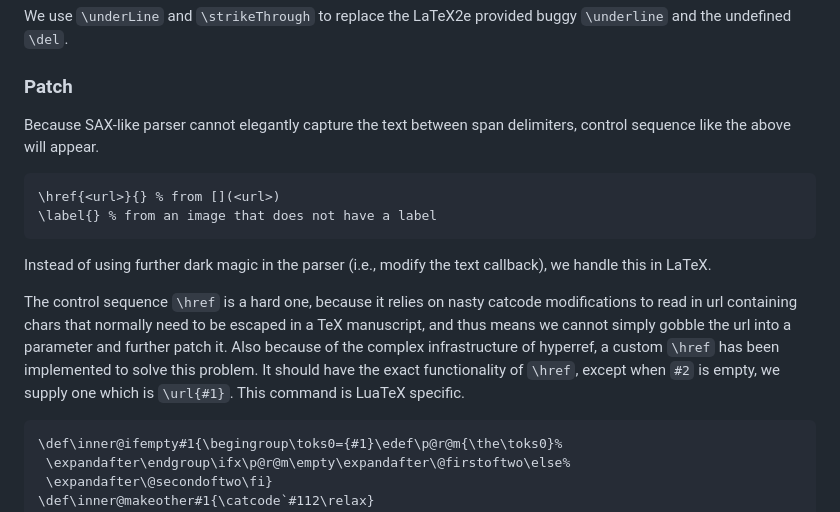
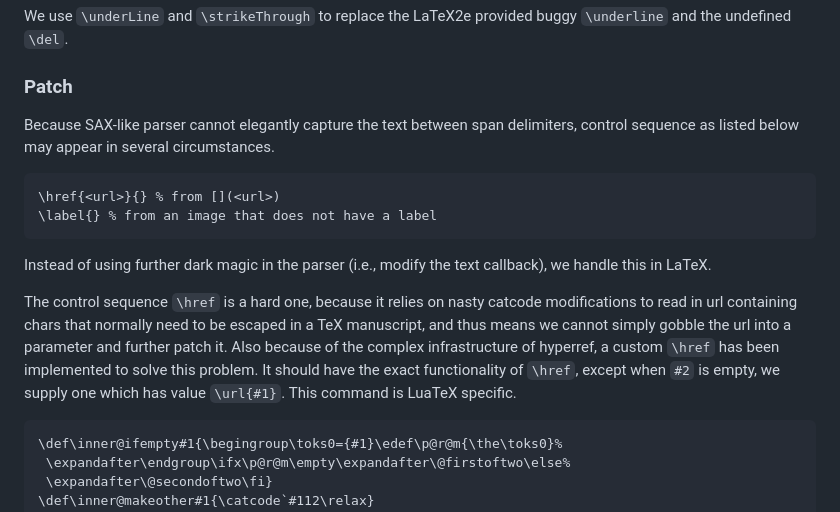
Before and after one commit to Computerization/c13n, a Markdown page: typeset/README.md, the part around the change. Rendered like a GitHub page.

Commit message:
docs: fix typo

````diff
--- a/typeset/README.md
+++ b/typeset/README.md
@@ -143,7 +143,7 @@ We use `\underLine` and `\strikeThrough` to replace the LaTeX2e provided buggy `
 
 ### Patch
 
-Because SAX-like parser cannot elegantly capture the text between span delimiters, control sequence like the above will appear.
+Because SAX-like parser cannot elegantly capture the text between span delimiters, control sequence as listed below may appear in several circumstances.
 
 ```TeX
 \href{<url>}{} % from [](<url>)
@@ -153,7 +153,7 @@ Because SAX-like parser cannot elegantly capture the text between span delimiter
 Instead of using further dark magic in the parser (i.e., modify the text callback), we handle this in LaTeX.
 
 The control sequence `\href` is a hard one, because it relies on nasty catcode modifications to read in url containing chars that normally need to be escaped in a TeX manuscript, and thus means we cannot simply gobble the url into a parameter and further patch it.
-Also because of the complex infrastructure of hyperref, a custom `\href` has been implemented to solve this problem. It should have the exact functionality of `\href`, except when `#2` is empty, we supply one which is `\url{#1}`.
+Also because of the complex infrastructure of hyperref, a custom `\href` has been implemented to solve this problem. It should have the exact functionality of `\href`, except when `#2` is empty, we supply one which has value `\url{#1}`.
 This command is LuaTeX specific.
 
 ```TeX
````
